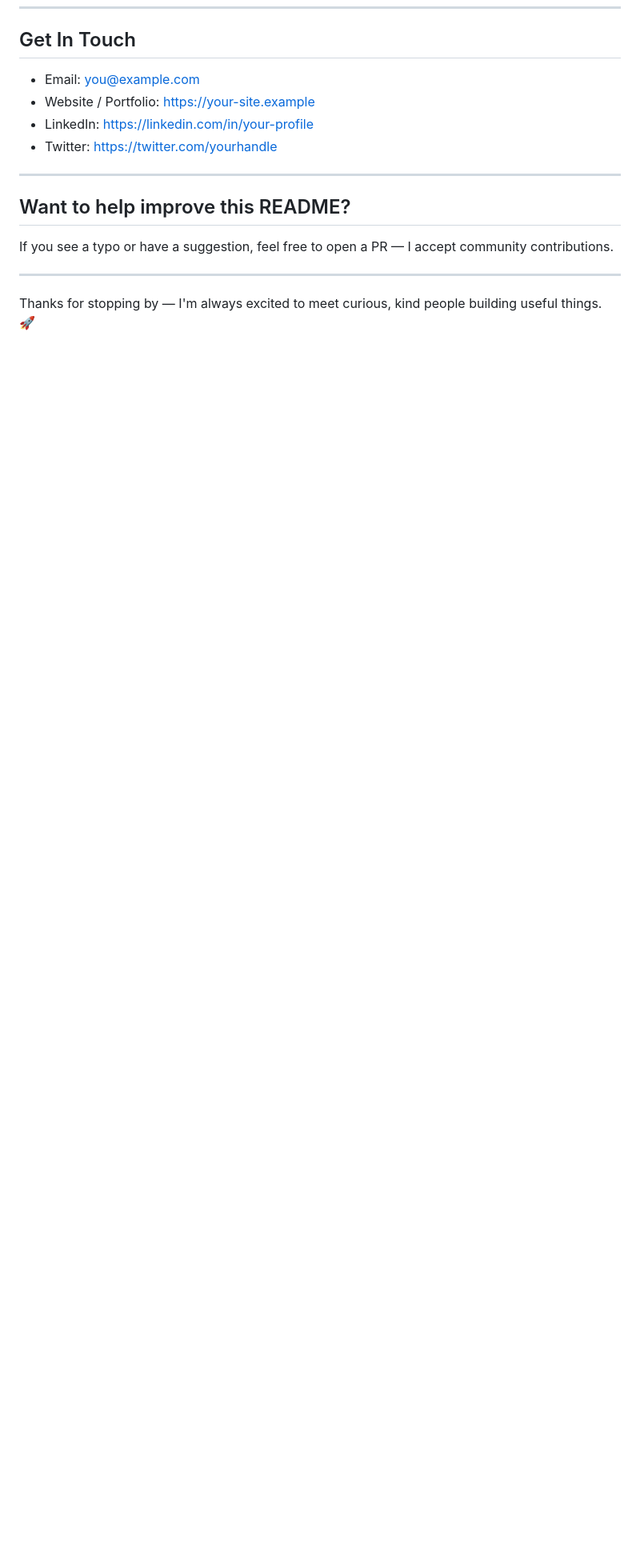
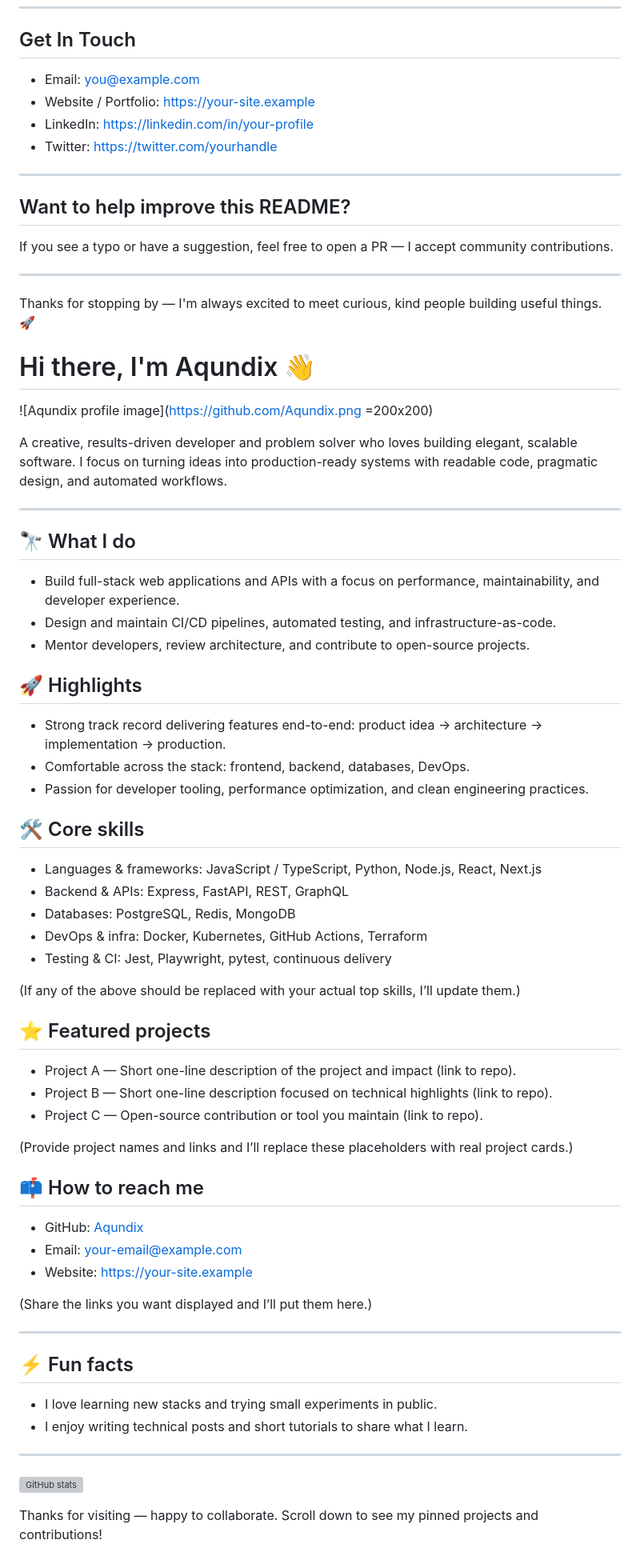
Before and after one commit to Aqundix/essences.github.io, a Markdown page: README.md, the part around the change. Shown: that part at 80% size. Drawn GitHub-style; blank space fills up the shorter version; grey boxes are pictures that could not be loaded.

```diff
--- a/README.md
+++ b/README.md
@@ -91,3 +91,55 @@ Tips for customization:
 - Add badges from https://shields.io/ for things like build status, languages, or license.
 - Embed GitHub Readme Stats cards for dynamic contribution data: https://github.com/anuraghazra/github-readme-stats
 -->
+# Hi there, I'm Aqundix 👋
+
+![Aqundix profile image](https://github.com/Aqundix.png =200x200)
+
+A creative, results-driven developer and problem solver who loves building elegant, scalable software. I focus on turning ideas into production-ready systems with readable code, pragmatic design, and automated workflows.
+
+---
+
+## 🔭 What I do
+- Build full-stack web applications and APIs with a focus on performance, maintainability, and developer experience.
+- Design and maintain CI/CD pipelines, automated testing, and infrastructure-as-code.
+- Mentor developers, review architecture, and contribute to open-source projects.
+
+## 🚀 Highlights
+- Strong track record delivering features end-to-end: product idea → architecture → implementation → production.
+- Comfortable across the stack: frontend, backend, databases, DevOps.
+- Passion for developer tooling, performance optimization, and clean engineering practices.
+
+## 🛠️ Core skills
+- Languages & frameworks: JavaScript / TypeScript, Python, Node.js, React, Next.js
+- Backend & APIs: Express, FastAPI, REST, GraphQL
+- Databases: PostgreSQL, Redis, MongoDB
+- DevOps & infra: Docker, Kubernetes, GitHub Actions, Terraform
+- Testing & CI: Jest, Playwright, pytest, continuous delivery
+
+(If any of the above should be replaced with your actual top skills, I’ll update them.)
+
+## ⭐ Featured projects
+- Project A — Short one-line description of the project and impact (link to repo).
+- Project B — Short one-line description focused on technical highlights (link to repo).
+- Project C — Open-source contribution or tool you maintain (link to repo).
+
+(Provide project names and links and I’ll replace these placeholders with real project cards.)
+
+## 📫 How to reach me
+- GitHub: [Aqundix](https://github.com/Aqundix)
+- Email: your-email@example.com
+- Website: https://your-site.example
+
+(Share the links you want displayed and I’ll put them here.)
+
+---
+
+## ⚡ Fun facts
+- I love learning new stacks and trying small experiments in public.
+- I enjoy writing technical posts and short tutorials to share what I learn.
+
+---
+
+![GitHub stats](https://github-readme-stats.vercel.app/api?username=Aqundix&show_icons=true&theme=default)
+
+Thanks for visiting — happy to collaborate. Scroll down to see my pinned projects and contributions!
```
